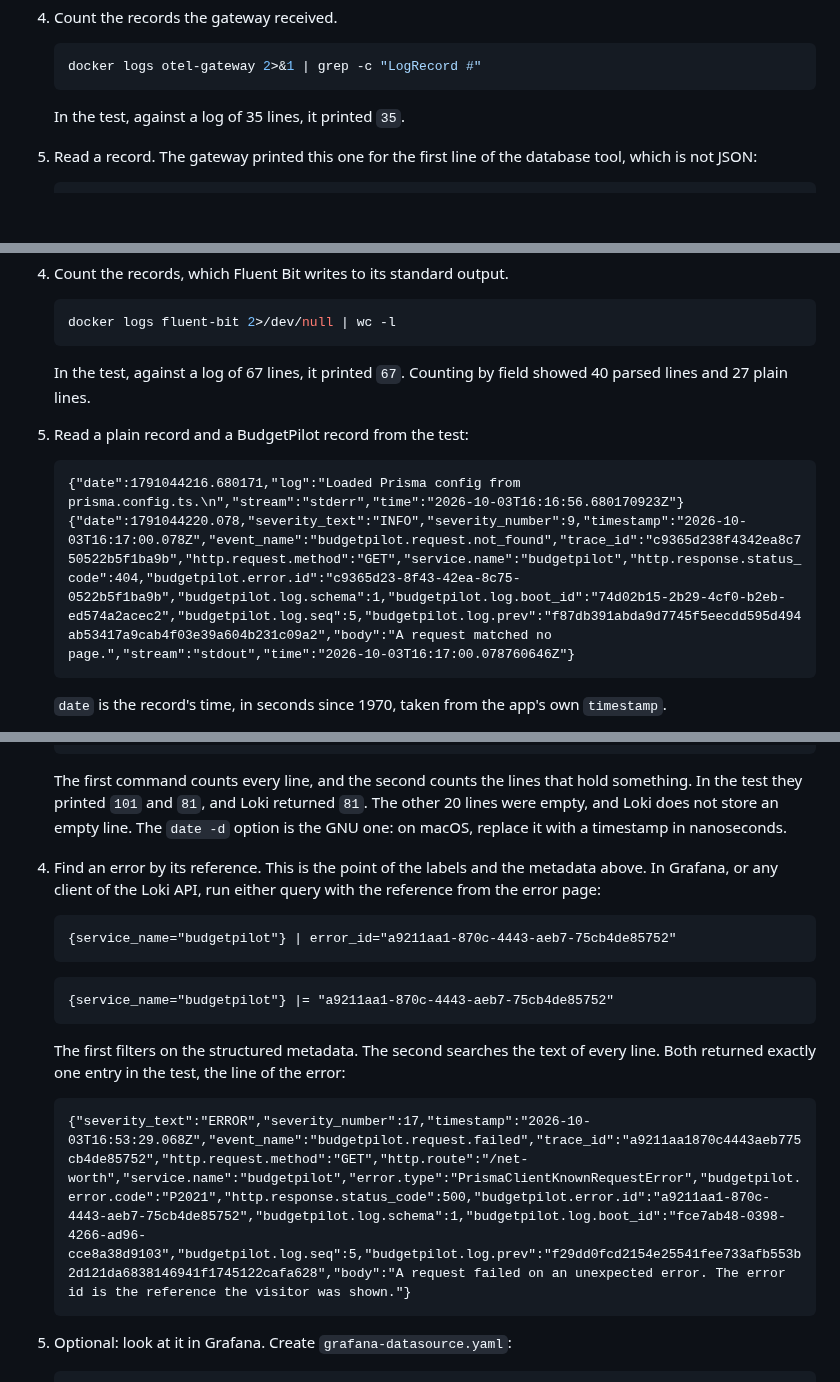
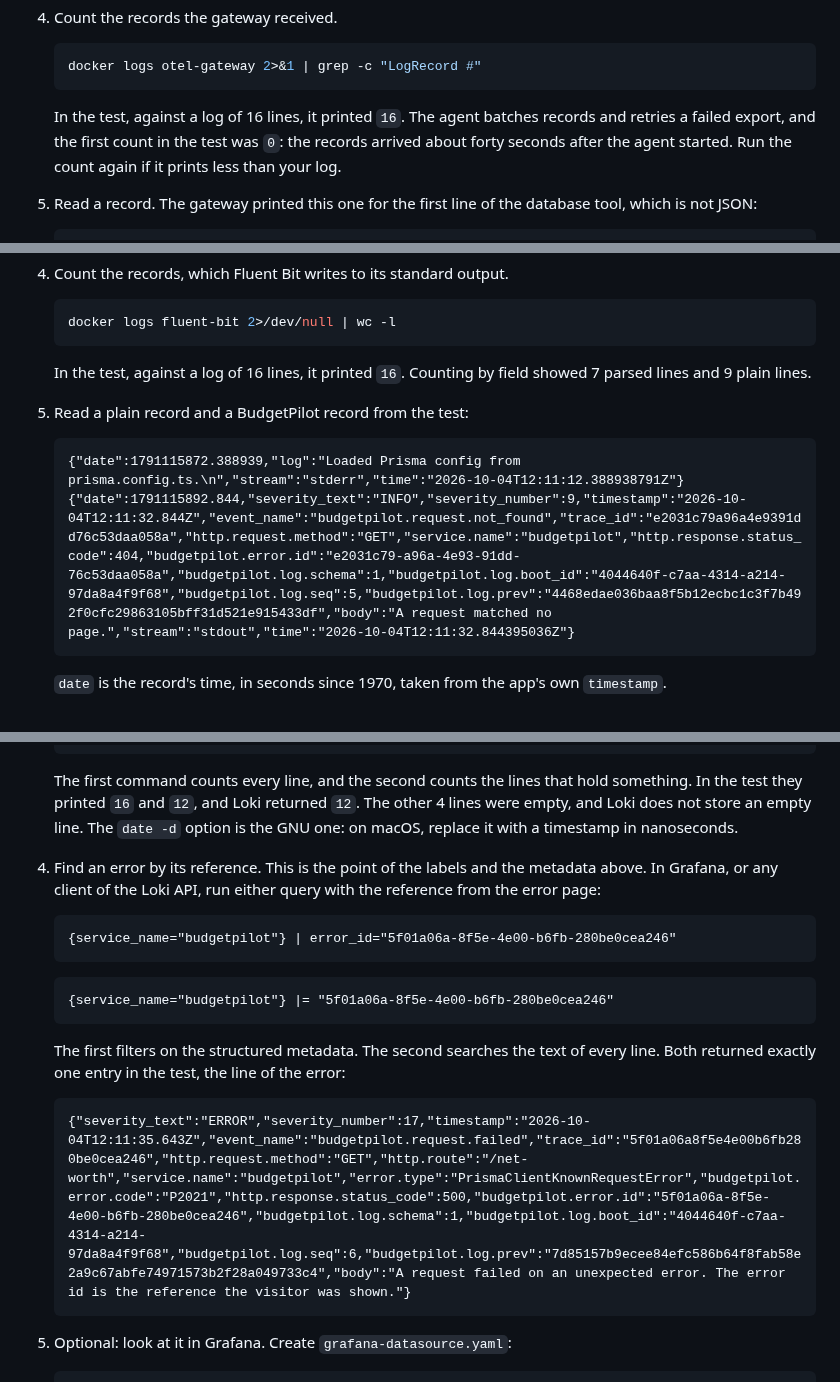
Before and after one commit to NonoHM/budgetpilot, a Markdown page: docs/logging-collectors.md, 3 parts joined by grey strips. Rendered like a GitHub page; blank space fills up the shorter version.

````diff
--- a/docs/logging-collectors.md
+++ b/docs/logging-collectors.md
@@ -189,7 +189,9 @@ documents.
    docker logs otel-gateway 2>&1 | grep -c "LogRecord #"
    ```
 
-   In the test, against a log of 35 lines, it printed `35`.
+   In the test, against a log of 16 lines, it printed `16`. The agent batches records and retries
+   a failed export, and the first count in the test was `0`: the records arrived about forty seconds
+   after the agent started. Run the count again if it prints less than your log.
 
 1. Read a record. The gateway printed this one for the first line of the database tool, which is not
    JSON:
@@ -456,14 +458,14 @@ and passes through unchanged, so it is kept.
    docker logs fluent-bit 2>/dev/null | wc -l
    ```
 
-   In the test, against a log of 67 lines, it printed `67`. Counting by field showed 40 parsed lines
-   and 27 plain lines.
+   In the test, against a log of 16 lines, it printed `16`. Counting by field showed 7 parsed lines
+   and 9 plain lines.
 
 1. Read a plain record and a BudgetPilot record from the test:
 
    ```text
-   {"date":1791044216.680171,"log":"Loaded Prisma config from prisma.config.ts.\n","stream":"stderr","time":"2026-10-03T16:16:56.680170923Z"}
-   {"date":1791044220.078,"severity_text":"INFO","severity_number":9,"timestamp":"2026-10-03T16:17:00.078Z","event_name":"budgetpilot.request.not_found","trace_id":"c9365d238f4342ea8c750522b5f1ba9b","http.request.method":"GET","service.name":"budgetpilot","http.response.status_code":404,"budgetpilot.error.id":"c9365d23-8f43-42ea-8c75-0522b5f1ba9b","budgetpilot.log.schema":1,"budgetpilot.log.boot_id":"74d02b15-2b29-4cf0-b2eb-ed574a2acec2","budgetpilot.log.seq":5,"budgetpilot.log.prev":"f87db391abda9d7745f5eecdd595d494ab53417a9cab4f03e39a604b231c09a2","body":"A request matched no page.","stream":"stdout","time":"2026-10-03T16:17:00.078760646Z"}
+   {"date":1791115872.388939,"log":"Loaded Prisma config from prisma.config.ts.\n","stream":"stderr","time":"2026-10-04T12:11:12.388938791Z"}
+   {"date":1791115892.844,"severity_text":"INFO","severity_number":9,"timestamp":"2026-10-04T12:11:32.844Z","event_name":"budgetpilot.request.not_found","trace_id":"e2031c79a96a4e9391dd76c53daa058a","http.request.method":"GET","service.name":"budgetpilot","http.response.status_code":404,"budgetpilot.error.id":"e2031c79-a96a-4e93-91dd-76c53daa058a","budgetpilot.log.schema":1,"budgetpilot.log.boot_id":"4044640f-c7aa-4314-a214-97da8a4f9f68","budgetpilot.log.seq":5,"budgetpilot.log.prev":"4468edae036baa8f5b12ecbc1c3f7b492f0cfc29863105bff31d521e915433df","body":"A request matched no page.","stream":"stdout","time":"2026-10-04T12:11:32.844395036Z"}
    ```
 
    `date` is the record's time, in seconds since 1970, taken from the app's own `timestamp`.
@@ -587,7 +589,7 @@ creating a stream for each value.
    ```
 
    The first command counts every line, and the second counts the lines that hold something. In the
-   test they printed `101` and `81`, and Loki returned `81`. The other 20 lines were empty, and Loki
+   test they printed `16` and `12`, and Loki returned `12`. The other 4 lines were empty, and Loki
    does not store an empty line. The `date -d` option is the GNU one: on macOS, replace it with a
    timestamp in nanoseconds.
 
@@ -595,18 +597,18 @@ creating a stream for each value.
    Grafana, or any client of the Loki API, run either query with the reference from the error page:
 
    ```text
-   {service_name="budgetpilot"} | error_id="a9211aa1-870c-4443-aeb7-75cb4de85752"
+   {service_name="budgetpilot"} | error_id="5f01a06a-8f5e-4e00-b6fb-280be0cea246"
    ```
 
    ```text
-   {service_name="budgetpilot"} |= "a9211aa1-870c-4443-aeb7-75cb4de85752"
+   {service_name="budgetpilot"} |= "5f01a06a-8f5e-4e00-b6fb-280be0cea246"
    ```
 
    The first filters on the structured metadata. The second searches the text of every line. Both
    returned exactly one entry in the test, the line of the error:
 
    ```text
-   {"severity_text":"ERROR","severity_number":17,"timestamp":"2026-10-03T16:53:29.068Z","event_name":"budgetpilot.request.failed","trace_id":"a9211aa1870c4443aeb775cb4de85752","http.request.method":"GET","http.route":"/net-worth","service.name":"budgetpilot","error.type":"PrismaClientKnownRequestError","budgetpilot.error.code":"P2021","http.response.status_code":500,"budgetpilot.error.id":"a9211aa1-870c-4443-aeb7-75cb4de85752","budgetpilot.log.schema":1,"budgetpilot.log.boot_id":"fce7ab48-0398-4266-ad96-cce8a38d9103","budgetpilot.log.seq":5,"budgetpilot.log.prev":"f29dd0fcd2154e25541fee733afb553b2d121da6838146941f1745122cafa628","body":"A request failed on an unexpected error. The error id is the reference the visitor was shown."}
+   {"severity_text":"ERROR","severity_number":17,"timestamp":"2026-10-04T12:11:35.643Z","event_name":"budgetpilot.request.failed","trace_id":"5f01a06a8f5e4e00b6fb280be0cea246","http.request.method":"GET","http.route":"/net-worth","service.name":"budgetpilot","error.type":"PrismaClientKnownRequestError","budgetpilot.error.code":"P2021","http.response.status_code":500,"budgetpilot.error.id":"5f01a06a-8f5e-4e00-b6fb-280be0cea246","budgetpilot.log.schema":1,"budgetpilot.log.boot_id":"4044640f-c7aa-4314-a214-97da8a4f9f68","budgetpilot.log.seq":6,"budgetpilot.log.prev":"7d85157b9ecee84efc586b64f8fab58e2a9c67abfe74971573b2f28a049733c4","body":"A request failed on an unexpected error. The error id is the reference the visitor was shown."}
    ```
 
 1. Optional: look at it in Grafana. Create `grafana-datasource.yaml`:
````
Also changed, not shown: other parts of docs/logging-collectors.md (+47 -47 lines), docs/logging-howto.md (+19 -16 lines), docs/logging-tutorial.md (+4 -4 lines), docs/screenshots/logging/error-reference-desktop.png, docs/screenshots/logging/grafana-explore-desktop.png.
